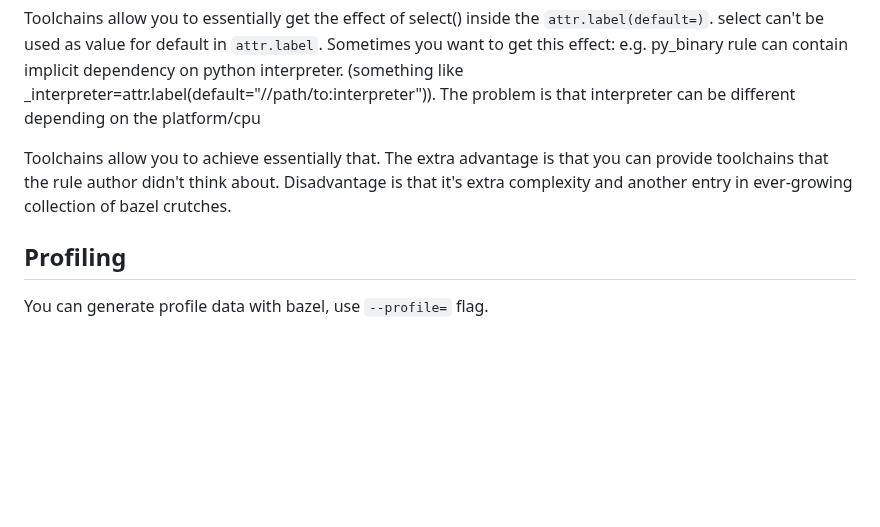
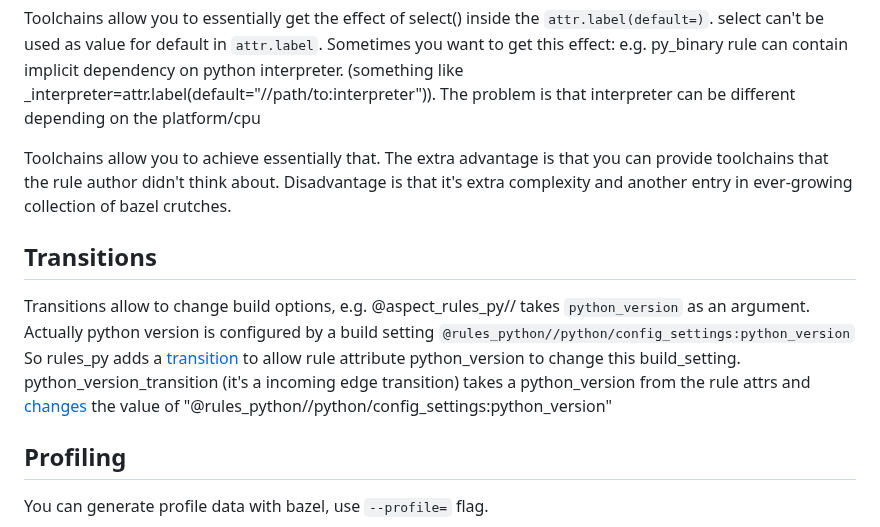
Before and after one commit to alexandershov/IdeaProjects, a Markdown page: tools/bazel/bazel.md, the part around the change. Rendered like a GitHub page; blank space fills up the shorter version.

Commit message:
bazel: describe transitions

```diff
--- a/tools/bazel/bazel.md
+++ b/tools/bazel/bazel.md
@@ -754,6 +754,14 @@ The extra advantage is that you can provide toolchains that the rule author didn
 think about. Disadvantage is that it's extra complexity and another entry in ever-growing collection of
 bazel crutches.
 
+## Transitions
+Transitions allow to change build options, e.g. @aspect_rules_py// takes `python_version` as an argument.
+Actually python version is configured by a build setting `@rules_python//python/config_settings:python_version`
+So rules_py adds a [transition](https://github.com/aspect-build/rules_py/blob/main/py/private/transitions.bzl) to allow rule attribute python_version to change this build_setting.
+python_version_transition (it's a incoming edge transition) takes a python_version from the rule attrs and
+[changes](https://github.com/aspect-build/rules_py/blob/5968bcbde0cc7224b104bea3255a97bda29c89f1/py/private/transitions.bzl#L6C13-L6C67) the value of "@rules_python//python/config_settings:python_version"
+
+
 ## Profiling
 
 You can generate profile data with bazel, use `--profile=` flag.
```
